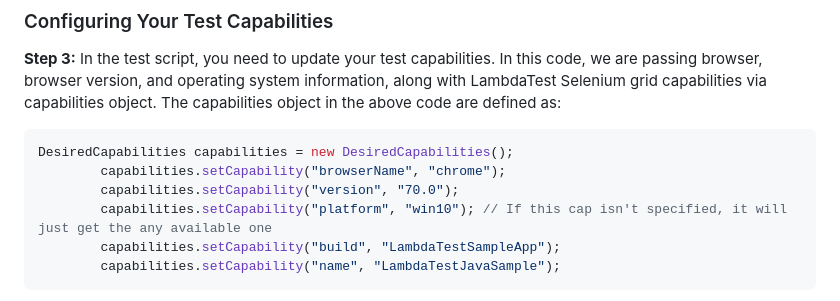
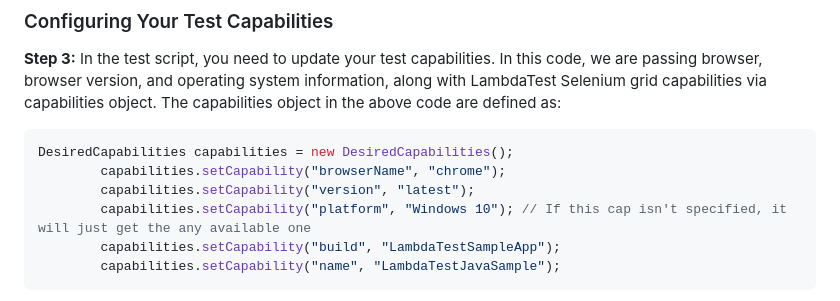
Before and after one commit to LambdaTest/java-testng-selenium, a Markdown page: README.md, the part around the change. GitHub-like rendering.

````diff
--- a/README.md
+++ b/README.md
@@ -86,8 +86,8 @@ Make sure you have your LambdaTest credentials with you to run test automation s
 ```java
 DesiredCapabilities capabilities = new DesiredCapabilities();
         capabilities.setCapability("browserName", "chrome");
-        capabilities.setCapability("version", "70.0");
-        capabilities.setCapability("platform", "win10"); // If this cap isn't specified, it will just get the any available one
+        capabilities.setCapability("version", "latest");
+        capabilities.setCapability("platform", "Windows 10"); // If this cap isn't specified, it will just get the any available one
         capabilities.setCapability("build", "LambdaTestSampleApp");
         capabilities.setCapability("name", "LambdaTestJavaSample");
 ```
````
